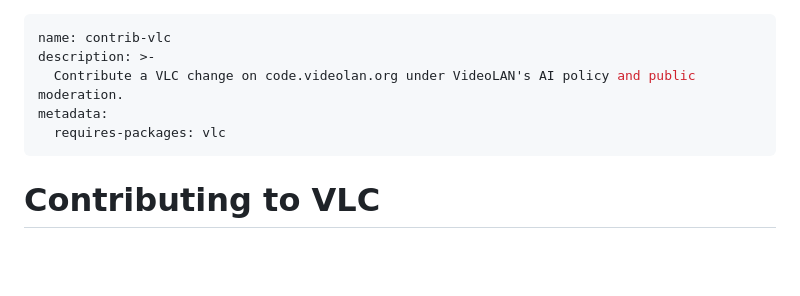
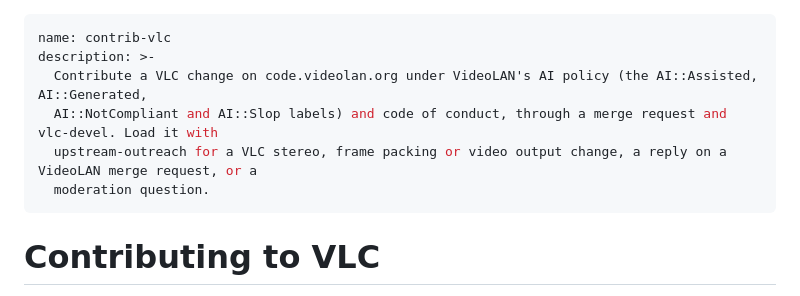
Before and after one commit to Sparky-OS/sparky-stereo-os, a Markdown page: skills/contrib-vlc/SKILL.md, the part around the change. GitHub-like rendering; blank space fills up the shorter version.

Commit message:
skills/contrib-vlc: trigger-clause description and the lessons from the lanes (ORDER 429)
The description names what the skill is for, then the symptoms, error strings, programs and components that bring a reader to it.
The lessons of 25 October to 6 November 2026 (recipes, traps with symptom, cause, fix and how found, perks, facts) are added from the accepted lane reports.

Assisted-by: Claude Fable 5.1 via Claude Code

```diff
--- a/skills/contrib-vlc/SKILL.md
+++ b/skills/contrib-vlc/SKILL.md
@@ -1,9 +1,10 @@
 ---
 name: contrib-vlc
 description: >-
-  Contribute a VLC change on code.videolan.org under VideoLAN's AI policy and public moderation.
-metadata:
-  requires-packages: vlc
+  Contribute a VLC change on code.videolan.org under VideoLAN's AI policy (the AI::Assisted, AI::Generated,
+  AI::NotCompliant and AI::Slop labels) and code of conduct, through a merge request and vlc-devel. Load it with
+  upstream-outreach for a VLC stereo, frame packing or video output change, a reply on a VideoLAN merge request, or a
+  moderation question.
 ---
 
 # Contributing to VLC
```
